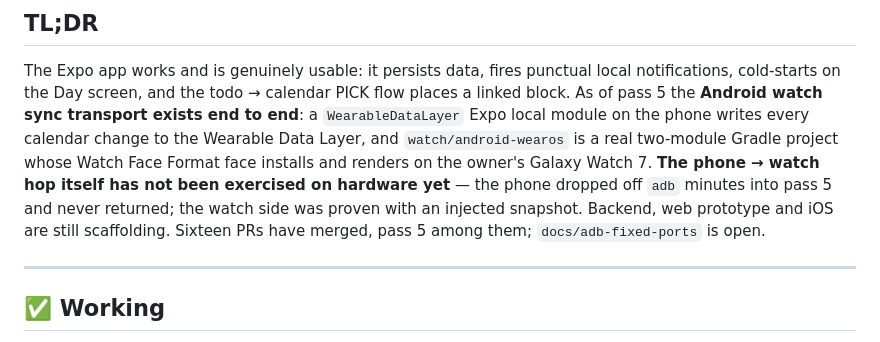
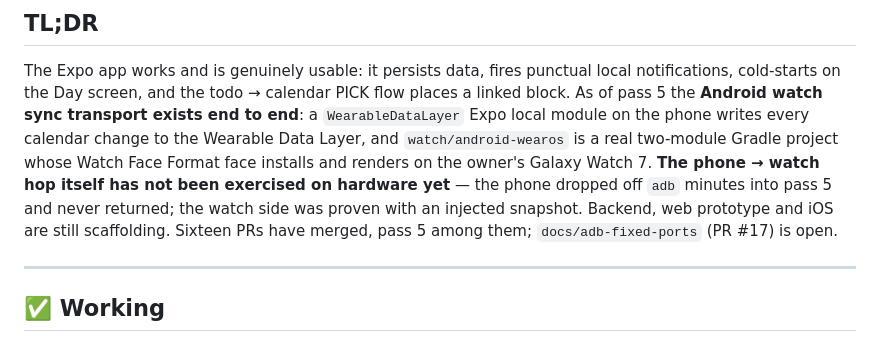
Before and after one commit to cryptomdma/1440-planner, a Markdown page: docs/STATUS.md, the part around the change. Rendered like a GitHub page.

Commit message:
docs: record PR #17 in STATUS

```diff
--- a/docs/STATUS.md
+++ b/docs/STATUS.md
@@ -16,7 +16,7 @@ Watch Face Format face installs and renders on the owner's Galaxy Watch 7. **The
 watch hop itself has not been exercised on hardware yet** — the phone dropped off `adb`
 minutes into pass 5 and never returned; the watch side was proven with an injected
 snapshot. Backend, web prototype and iOS are still scaffolding. Sixteen PRs have merged,
-pass 5 among them; `docs/adb-fixed-ports` is open.
+pass 5 among them; `docs/adb-fixed-ports` (PR #17) is open.
 
 ---
 
```
